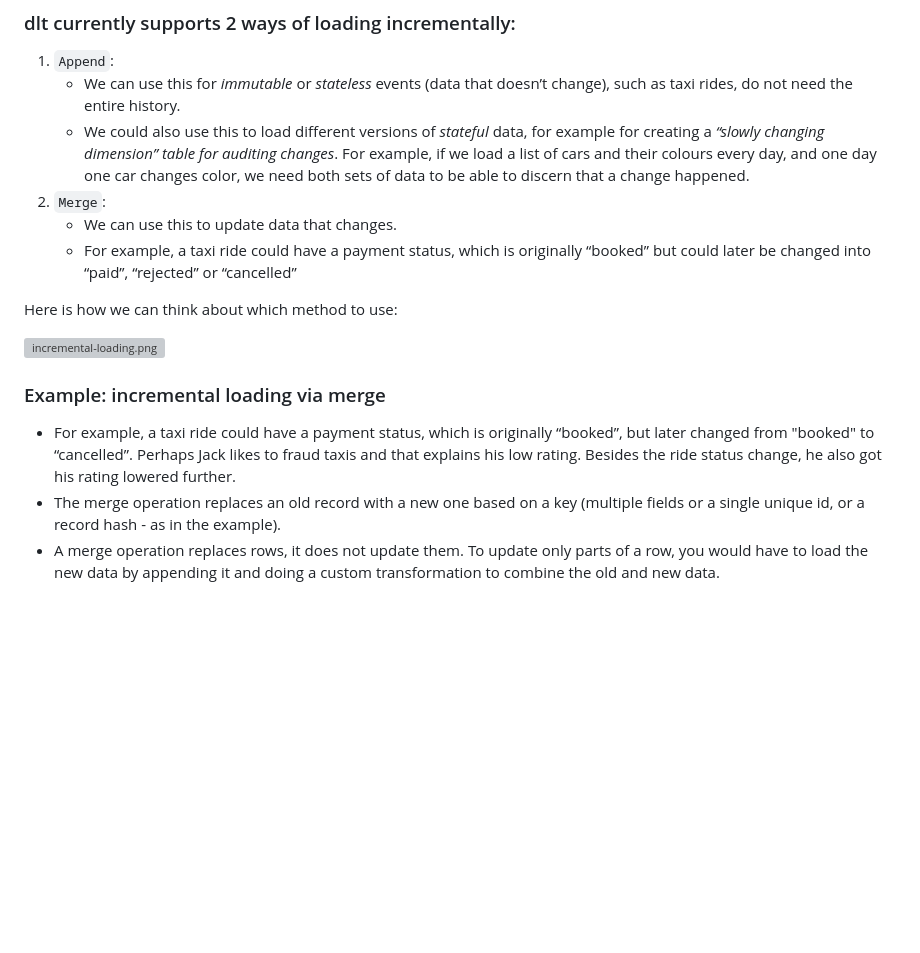
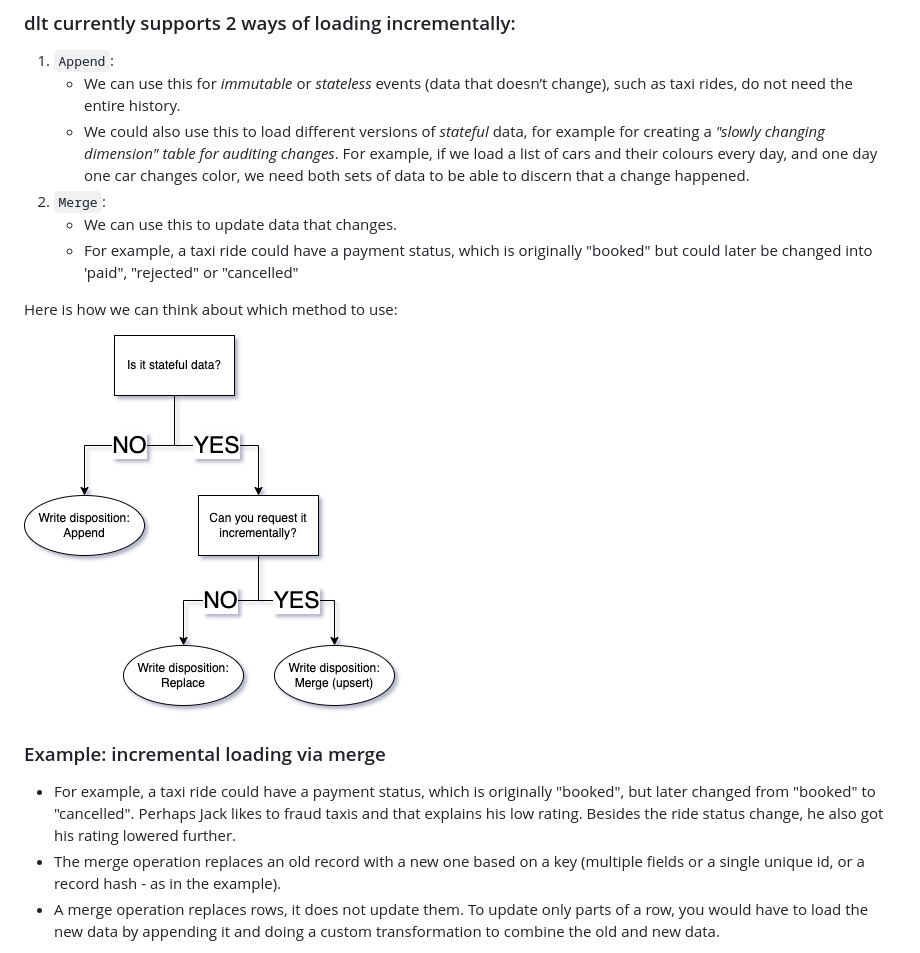
Before and after one commit to varmara/data-engineering-zoomcamp-2024, a Markdown page: 021-workshop-1/README.md, the part around one of its changes. GitHub-like rendering; blank space fills up the shorter version; grey boxes are pictures that could not be loaded.

Commit message:
fix: workshop 1 typos correction

```diff
--- a/021-workshop-1/README.md
+++ b/021-workshop-1/README.md
@@ -404,18 +404,18 @@ dlt pipeline taxi_data show
 
 1. `Append`:
     - We can use this for _immutable_ or _stateless_ events (data that doesn’t change), such as taxi rides, do not need the entire history.
-    - We could also use this to load different versions of _stateful_ data, for example for creating a _“slowly changing dimension” table for auditing changes_. For example, if we load a list of cars and their colours every day, and one day one car changes color, we need both sets of data to be able to discern that a change happened.
+    - We could also use this to load different versions of _stateful_ data, for example for creating a _"slowly changing dimension" table for auditing changes_. For example, if we load a list of cars and their colours every day, and one day one car changes color, we need both sets of data to be able to discern that a change happened.
 2. `Merge`:
     - We can use this to update data that changes.
-    - For example, a taxi ride could have a payment status, which is originally “booked” but could later be changed into “paid”, “rejected” or “cancelled”
+    - For example, a taxi ride could have a payment status, which is originally "booked" but could later be changed into 'paid", "rejected" or "cancelled"
 
 Here is how we can think about which method to use:
 
-![incremental-loading.png](incremental-loading.png)
+![incremental loading](/021-workshop-1/incremental_loading.png)
 
 ### Example: incremental loading via merge
 
-- For example, a taxi ride could have a payment status, which is originally “booked”, but later changed from "booked" to “cancelled”. Perhaps Jack likes to fraud taxis and that explains his low rating. Besides the ride status change, he also got his rating lowered further.
+- For example, a taxi ride could have a payment status, which is originally "booked", but later changed from "booked" to "cancelled". Perhaps Jack likes to fraud taxis and that explains his low rating. Besides the ride status change, he also got his rating lowered further.
 - The merge operation replaces an old record with a new one based on a key (multiple fields or a single unique id, or a record hash - as in the example).
 - A merge operation replaces rows, it does not update them. To update only parts of a row, you would have to load the new data by appending it and doing a custom transformation to combine the old and new data.
 
```
Also changed, not shown: other parts of 021-workshop-1/README.md (+5 -5 lines).
